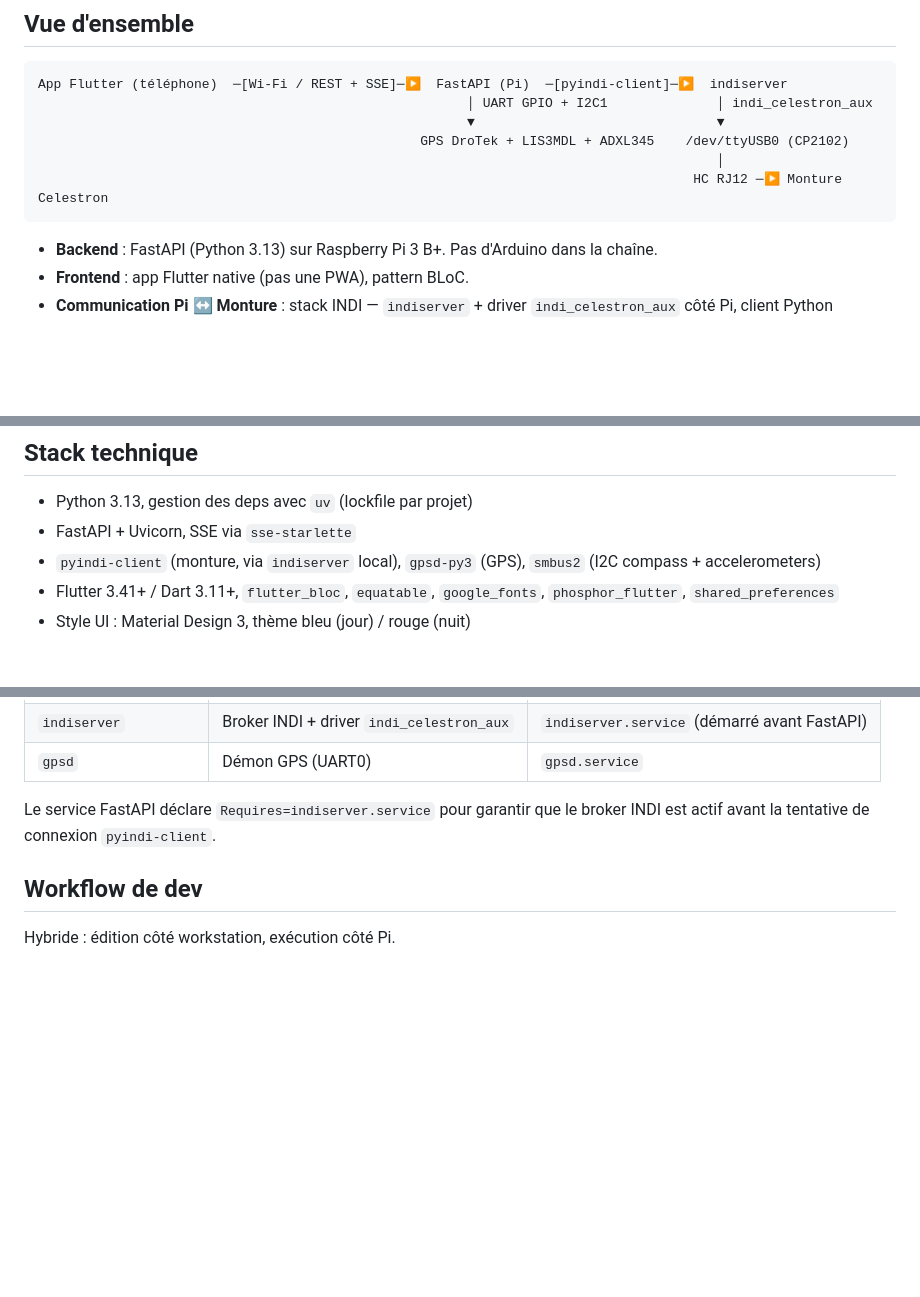
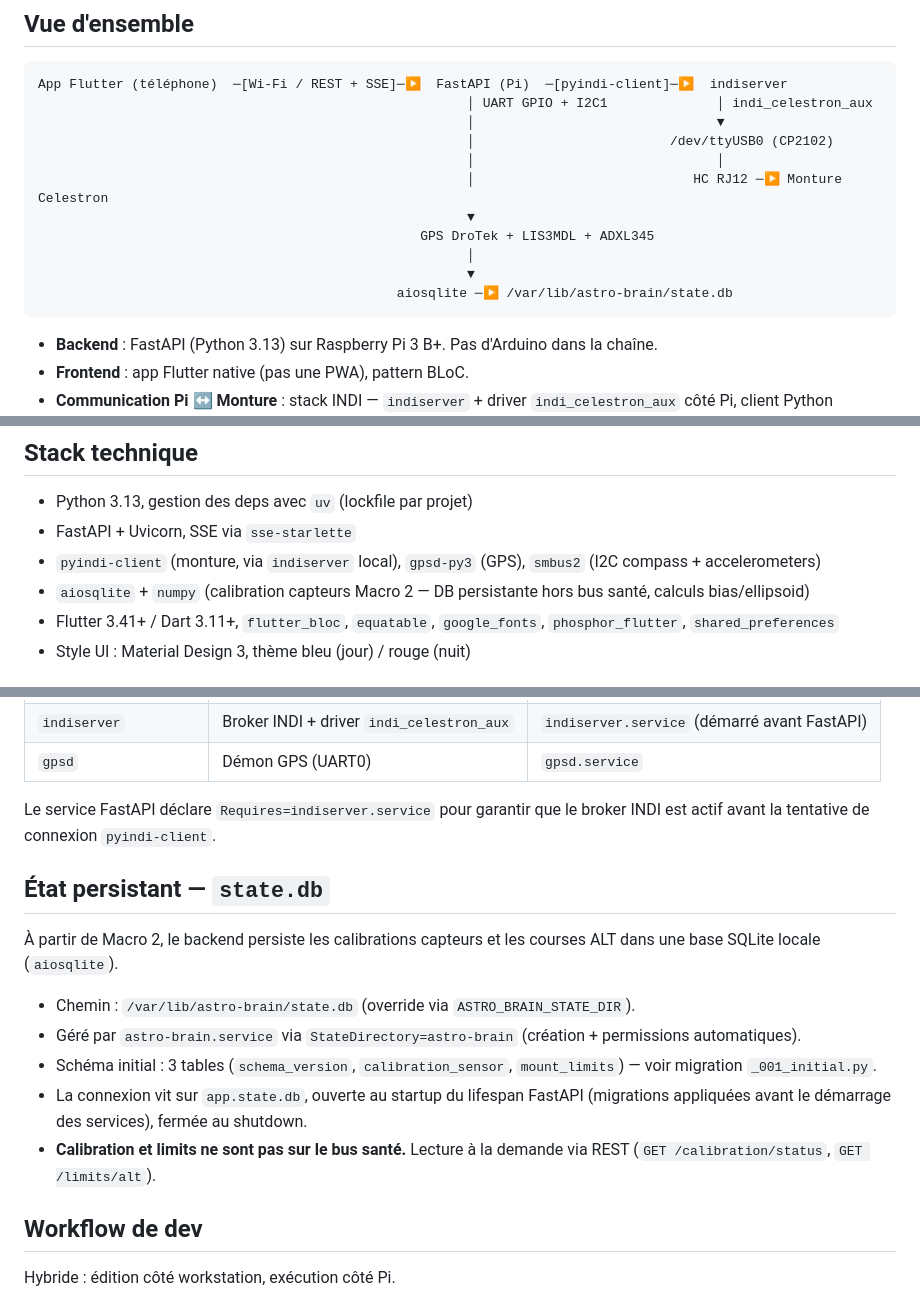
Before and after one commit to Pascal3100/astro-brain, a Markdown page: docs/technical/architecture.md, 3 parts joined by grey strips. Rendered like a GitHub page; blank space fills up the shorter version.

Commit message:
docs: architecture + state-model — sqlite state.db + calibration off-bus

````diff
--- a/docs/technical/architecture.md
+++ b/docs/technical/architecture.md
@@ -5,10 +5,15 @@
 ```
 App Flutter (téléphone)  ─[Wi-Fi / REST + SSE]─▶  FastAPI (Pi)  ─[pyindi-client]─▶  indiserver
                                                        │ UART GPIO + I2C1              │ indi_celestron_aux
-                                                       ▼                               ▼
-                                                 GPS DroTek + LIS3MDL + ADXL345    /dev/ttyUSB0 (CP2102)
-                                                                                       │
-                                                                                    HC RJ12 ─▶ Monture Celestron
+                                                       │                               ▼
+                                                       │                         /dev/ttyUSB0 (CP2102)
+                                                       │                               │
+                                                       │                            HC RJ12 ─▶ Monture Celestron
+                                                       ▼
+                                                 GPS DroTek + LIS3MDL + ADXL345
+                                                       │
+                                                       ▼
+                                              aiosqlite ─▶ /var/lib/astro-brain/state.db
 ```
 
 - **Backend** : FastAPI (Python 3.13) sur Raspberry Pi 3 B+. Pas d'Arduino dans la chaîne.
@@ -28,6 +33,7 @@ App Flutter (téléphone)  ─[Wi-Fi / REST + SSE]─▶  FastAPI (Pi)  ─[pyin
 - Python 3.13, gestion des deps avec `uv` (lockfile par projet)
 - FastAPI + Uvicorn, SSE via `sse-starlette`
 - `pyindi-client` (monture, via `indiserver` local), `gpsd-py3` (GPS), `smbus2` (I2C compass + accelerometers)
+- `aiosqlite` + `numpy` (calibration capteurs Macro 2 — DB persistante hors bus santé, calculs bias/ellipsoid)
 - Flutter 3.41+ / Dart 3.11+, `flutter_bloc`, `equatable`, `google_fonts`, `phosphor_flutter`, `shared_preferences`
 - Style UI : Material Design 3, thème bleu (jour) / rouge (nuit)
 
@@ -43,6 +49,16 @@ Trois processus cohabitent sur le Pi :
 
 Le service FastAPI déclare `Requires=indiserver.service` pour garantir que le broker INDI est actif avant la tentative de connexion `pyindi-client`.
 
+## État persistant — `state.db`
+
+À partir de Macro 2, le backend persiste les calibrations capteurs et les courses ALT dans une base SQLite locale (`aiosqlite`).
+
+- Chemin : `/var/lib/astro-brain/state.db` (override via `ASTRO_BRAIN_STATE_DIR`).
+- Géré par `astro-brain.service` via `StateDirectory=astro-brain` (création + permissions automatiques).
+- Schéma initial : 3 tables (`schema_version`, `calibration_sensor`, `mount_limits`) — voir migration `_001_initial.py`.
+- La connexion vit sur `app.state.db`, ouverte au startup du lifespan FastAPI (migrations appliquées avant le démarrage des services), fermée au shutdown.
+- **Calibration et limits ne sont pas sur le bus santé.** Lecture à la demande via REST (`GET /calibration/status`, `GET /limits/alt`).
+
 ## Workflow de dev
 
 Hybride : édition côté workstation, exécution côté Pi.
````
Also changed, not shown: docs/technical/state-model.md (+2 -0 lines).
